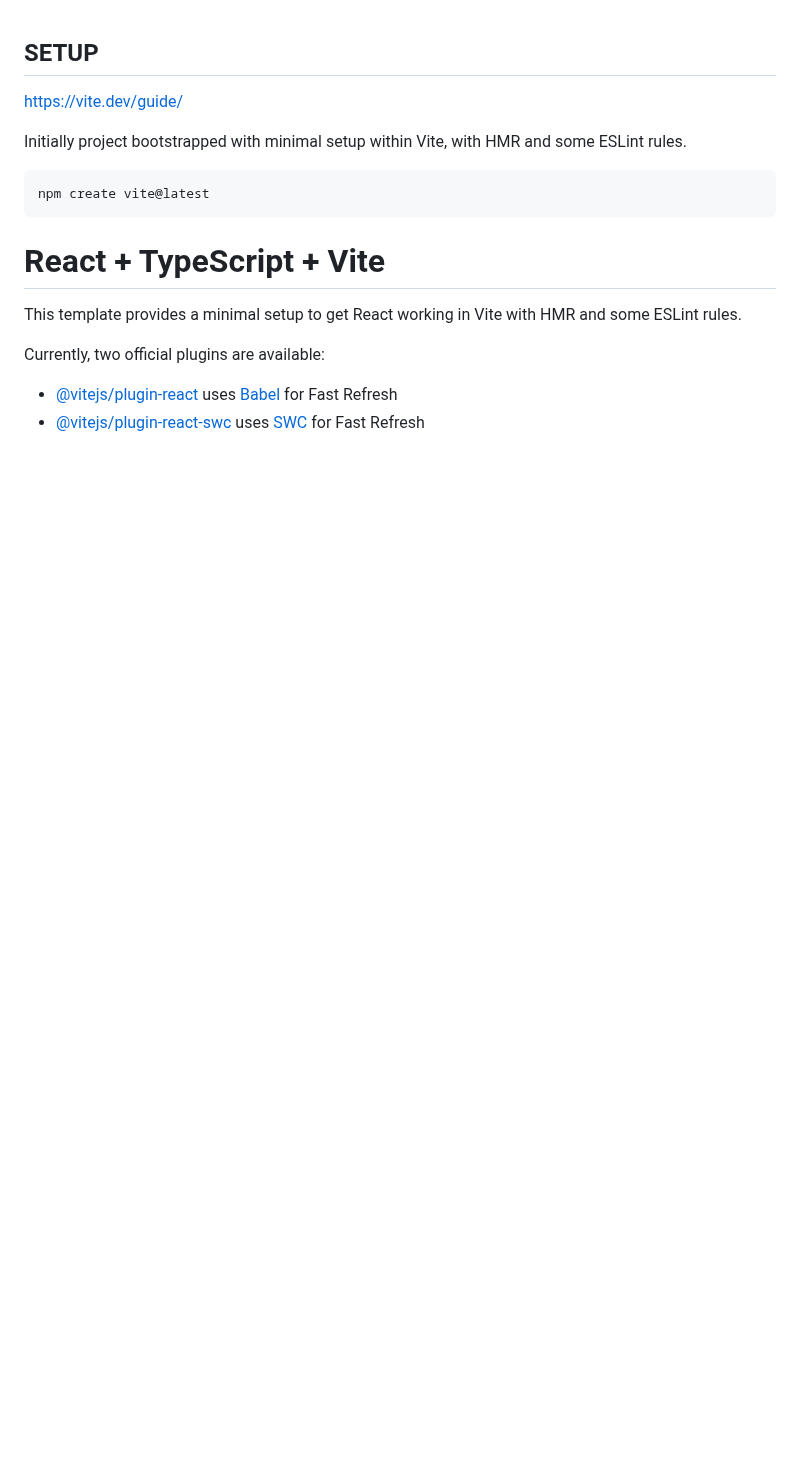
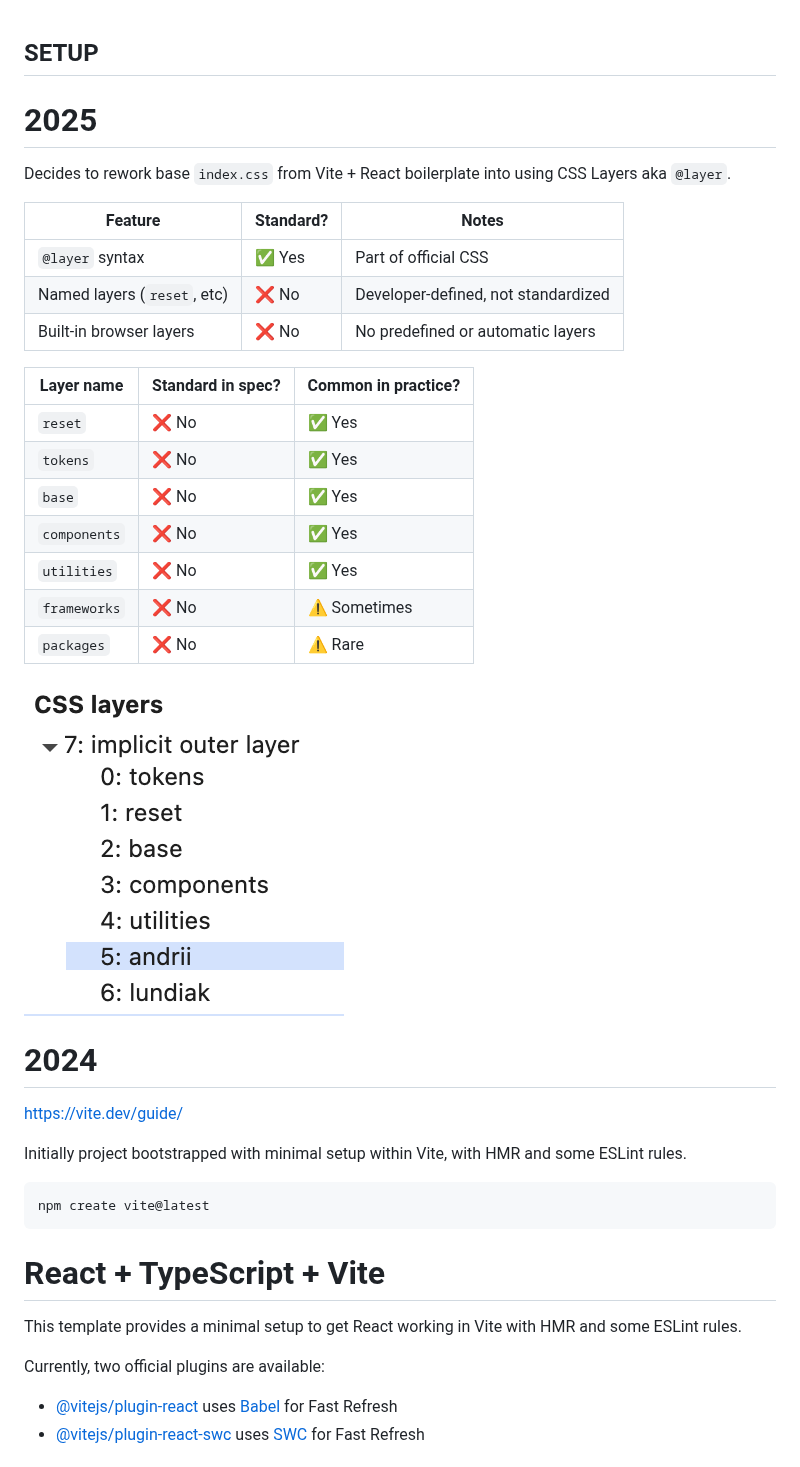
Before and after one commit to alundiak/my-dna, a Markdown page: SETUP.md, the part around the change. Rendered like a GitHub page; pictures changed too: images/css-layers.png (added); blank space fills up the shorter version.

Commit message:
Introduced CSS LAYERS

```diff
--- a/SETUP.md
+++ b/SETUP.md
@@ -1,4 +1,28 @@
 ## SETUP
+
+# 2025
+
+Decides to rework base `index.css` from Vite + React boilerplate into using CSS Layers aka `@layer`.
+
+| Feature                     | Standard? | Notes                               |
+| --------------------------- | --------- | ----------------------------------- |
+| `@layer` syntax             | ✅ Yes    | Part of official CSS                |
+| Named layers (`reset`, etc) | ❌ No     | Developer-defined, not standardized |
+| Built-in browser layers     | ❌ No     | No predefined or automatic layers   |
+
+| Layer name   | Standard in spec? | Common in practice? |
+| ------------ | ----------------- | ------------------- |
+| `reset`      | ❌ No             | ✅ Yes              |
+| `tokens`     | ❌ No             | ✅ Yes              |
+| `base`       | ❌ No             | ✅ Yes              |
+| `components` | ❌ No             | ✅ Yes              |
+| `utilities`  | ❌ No             | ✅ Yes              |
+| `frameworks` | ❌ No             | ⚠️ Sometimes        |
+| `packages`   | ❌ No             | ⚠️ Rare             |
+
+![example in browser](./images/css-layers.png)
+
+# 2024
 
 https://vite.dev/guide/
 
```
Also changed, not shown: 11 other files.
